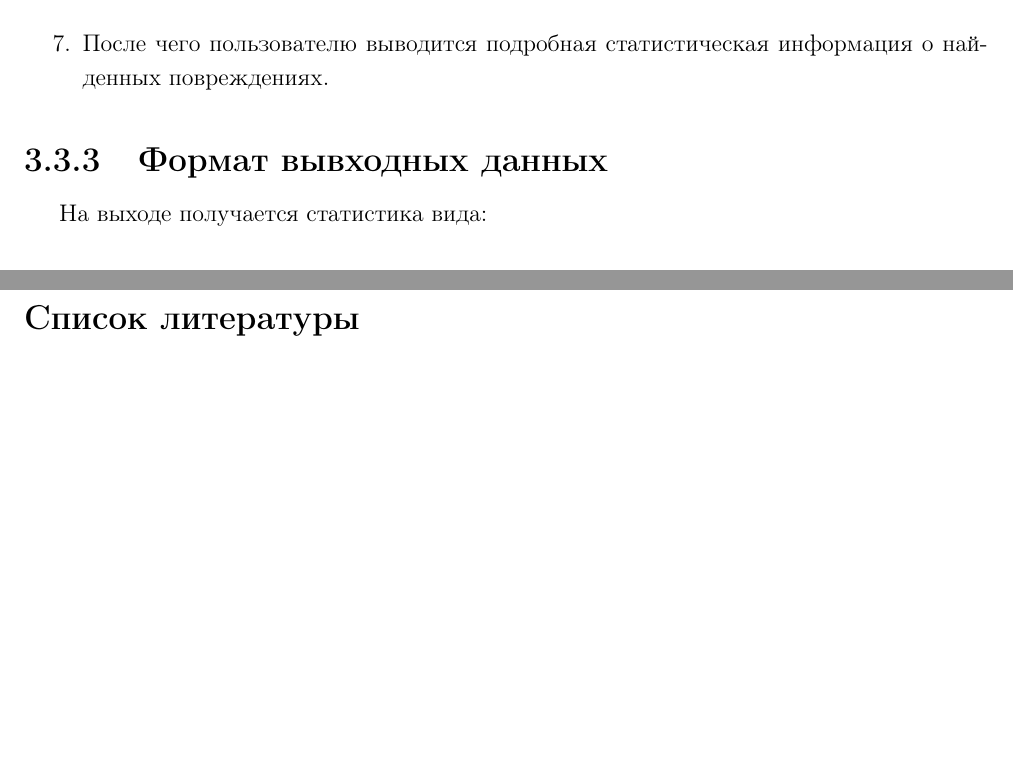
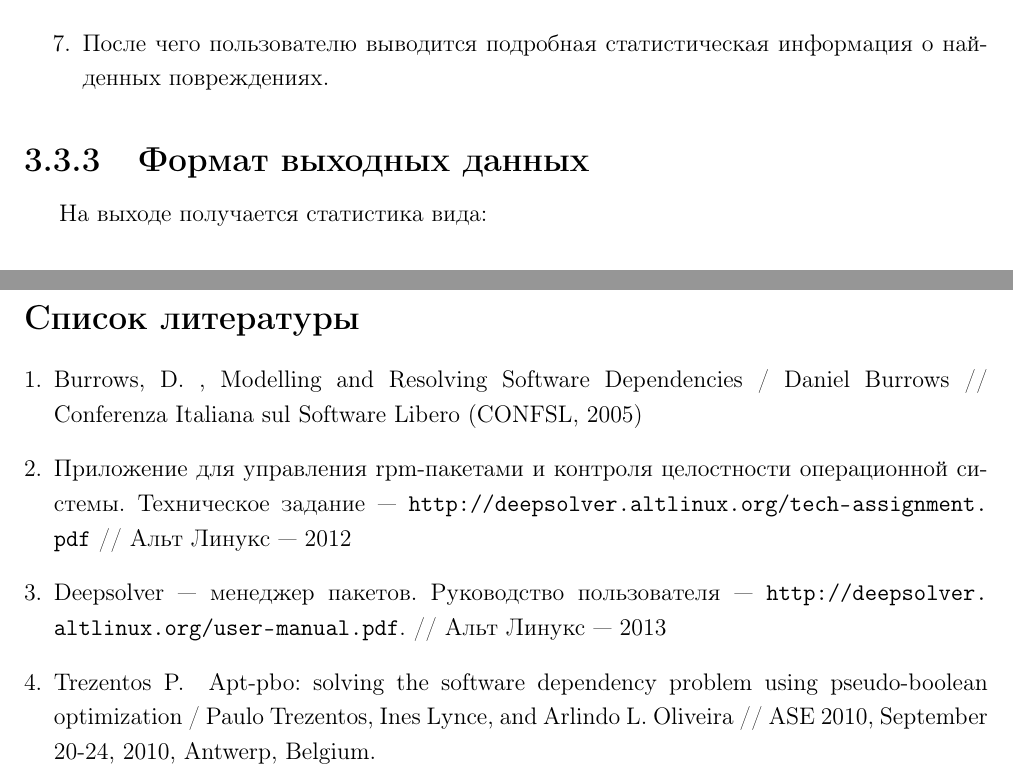
Before and after one commit to evgraph/report, a LaTeX document (paper/paper.tex, which reads paper/bibliography.tex, paper/implementation.tex): two parts of pages 20 and 24 of 26, joined at a grey line, cut so that both start at the same text, the shorter picture padded with empty space. Compiled offline with pdfLaTeX.

Commit message:
fixes + bibitems

```diff
--- a/paper/bibliography.tex
+++ b/paper/bibliography.tex
@@ -0,0 +1,19 @@
+\bibitem{dependencies_model}
+Burrows,~D.~,
+Modelling and Resolving Software Dependencies /
+Daniel Burrows //
+Conferenza Italiana sul Software Libero (CONFSL, 2005)
+
+\bibitem{deepsolver_ta}
+Приложение для управления rpm-пакетами и контроля целостности операционной системы. Техническое задание
+--- \url{http://deepsolver.altlinux.org/tech-assignment.pdf} // Альт Линукс --- 2012
+
+\bibitem{deepsolver_um}
+Deepsolver --- менеджер пакетов. Руководство пользователя
+--- \url{http://deepsolver.altlinux.org/user-manual.pdf}. // Альт Линукс --- 2013
+
+\bibitem{apt_pbo}
+Trezentos~P.~
+Apt-pbo: solving the software dependency problem using pseudo-boolean optimization /
+Paulo Trezentos, Ines Lynce, and Arlindo L. Oliveira //
+ASE 2010, September 20-24, 2010, Antwerp, Belgium.
--- a/paper/implementation.tex
+++ b/paper/implementation.tex
@@ -209,7 +209,7 @@ provides;}
 
 \end{enumerate}
 
-\subsubsection{Формат вывходных данных}
+\subsubsection{Формат выходных данных}
 
 На выходе получается статистика вида:\\
 \\
```
Also changed, not shown: paper/Linux_software_distribution.tex (+2 -5 lines), paper/Software_dependencies_model.tex (+2 -2 lines).
